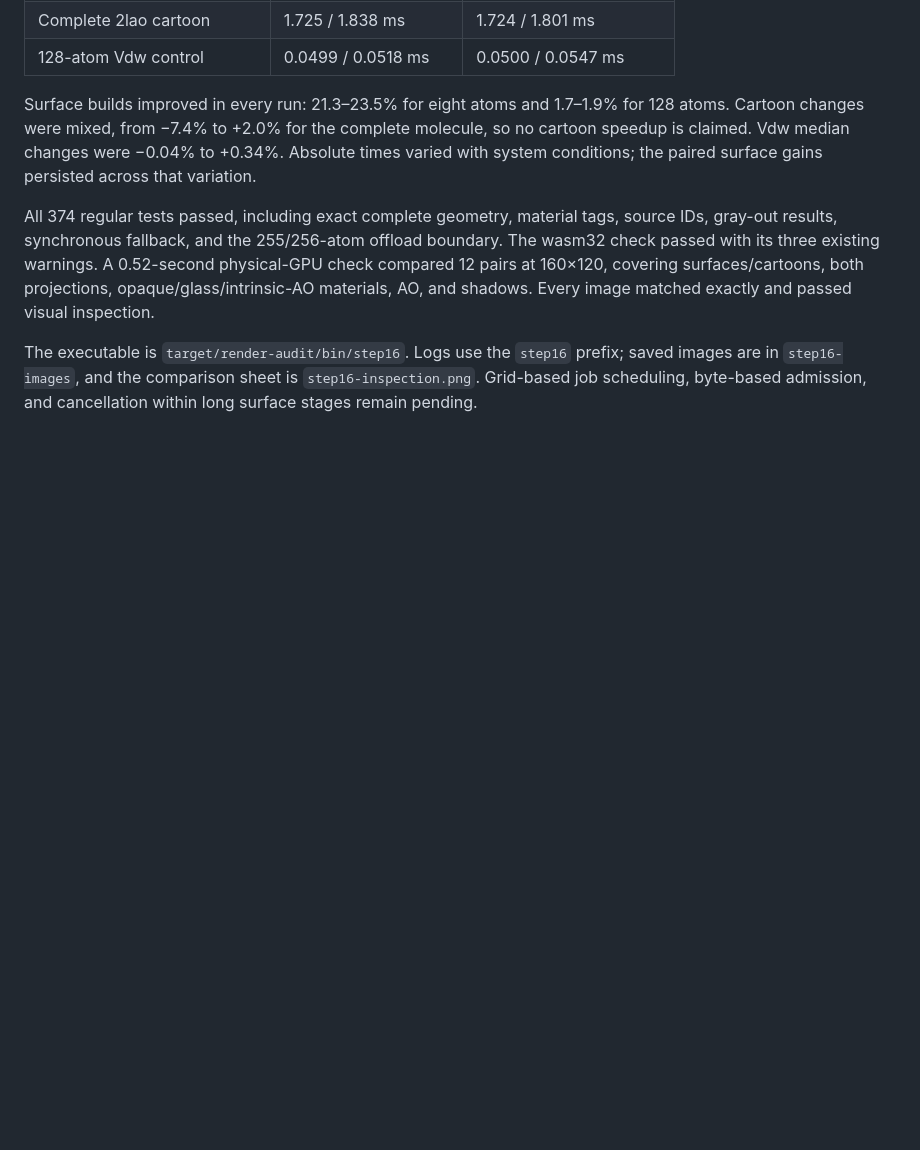
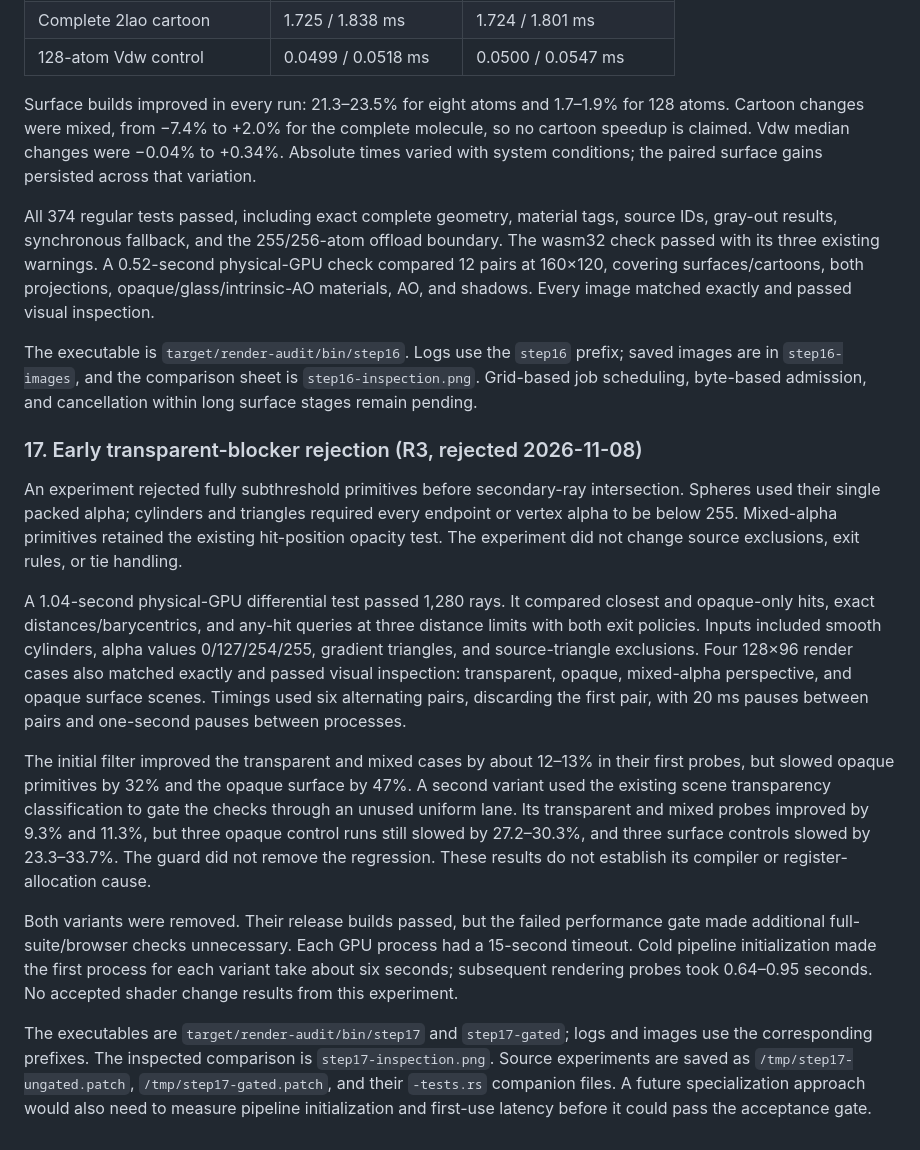
Before and after one commit to yesint/molar_vis, a Markdown page: docs/RENDERING_AUDIT_RESULTS.md, the part around one of its changes. Drawn GitHub-style; blank space fills up the shorter version.

Commit message:
docs: record opacity-filter rejection and remaining audit work

```diff
--- a/docs/RENDERING_AUDIT_RESULTS.md
+++ b/docs/RENDERING_AUDIT_RESULTS.md
@@ -674,3 +702,38 @@ materials, AO, and shadows. Every image matched exactly and passed visual inspec
 The executable is `target/render-audit/bin/step16`. Logs use the `step16` prefix; saved images
 are in `step16-images`, and the comparison sheet is `step16-inspection.png`. Grid-based job
 scheduling, byte-based admission, and cancellation within long surface stages remain pending.
+
+### 17. Early transparent-blocker rejection (R3, rejected 2026-11-08)
+
+An experiment rejected fully subthreshold primitives before secondary-ray intersection.
+Spheres used their single packed alpha; cylinders and triangles required every endpoint or
+vertex alpha to be below 255. Mixed-alpha primitives retained the existing hit-position
+opacity test. The experiment did not change source exclusions, exit rules, or tie handling.
+
+A 1.04-second physical-GPU differential test passed 1,280 rays. It compared closest and
+opaque-only hits, exact distances/barycentrics, and any-hit queries at three distance limits
+with both exit policies. Inputs included smooth cylinders, alpha values 0/127/254/255,
+gradient triangles, and source-triangle exclusions. Four 128×96 render cases also matched
+exactly and passed visual inspection: transparent, opaque, mixed-alpha perspective, and
+opaque surface scenes. Timings used six alternating pairs, discarding the first pair, with
+20 ms pauses between pairs and one-second pauses between processes.
+
+The initial filter improved the transparent and mixed cases by about 12–13% in their first
+probes, but slowed opaque primitives by 32% and the opaque surface by 47%. A second variant
+used the existing scene transparency classification to gate the checks through an unused
+uniform lane. Its transparent and mixed probes improved by 9.3% and 11.3%, but three opaque
+control runs still slowed by 27.2–30.3%, and three surface controls slowed by 23.3–33.7%.
+The guard did not remove the regression. These results do not establish its compiler or
+register-allocation cause.
+
+Both variants were removed. Their release builds passed, but the failed performance gate
+made additional full-suite/browser checks unnecessary. Each GPU process had a 15-second
+timeout. Cold pipeline initialization made the first process for each variant take about
+six seconds; subsequent rendering probes took 0.64–0.95 seconds. No accepted shader change
+results from this experiment.
+
+The executables are `target/render-audit/bin/step17` and `step17-gated`; logs and images use
+the corresponding prefixes. The inspected comparison is `step17-inspection.png`. Source
+experiments are saved as `/tmp/step17-ungated.patch`, `/tmp/step17-gated.patch`, and their
+`-tests.rs` companion files. A future specialization approach would also need to measure
+pipeline initialization and first-use latency before it could pass the acceptance gate.
```
Also changed, not shown: other parts of docs/RENDERING_AUDIT_RESULTS.md (+28 -0 lines), docs/RENDERING_AUDIT_2026-11-06.md (+7 -4 lines).
